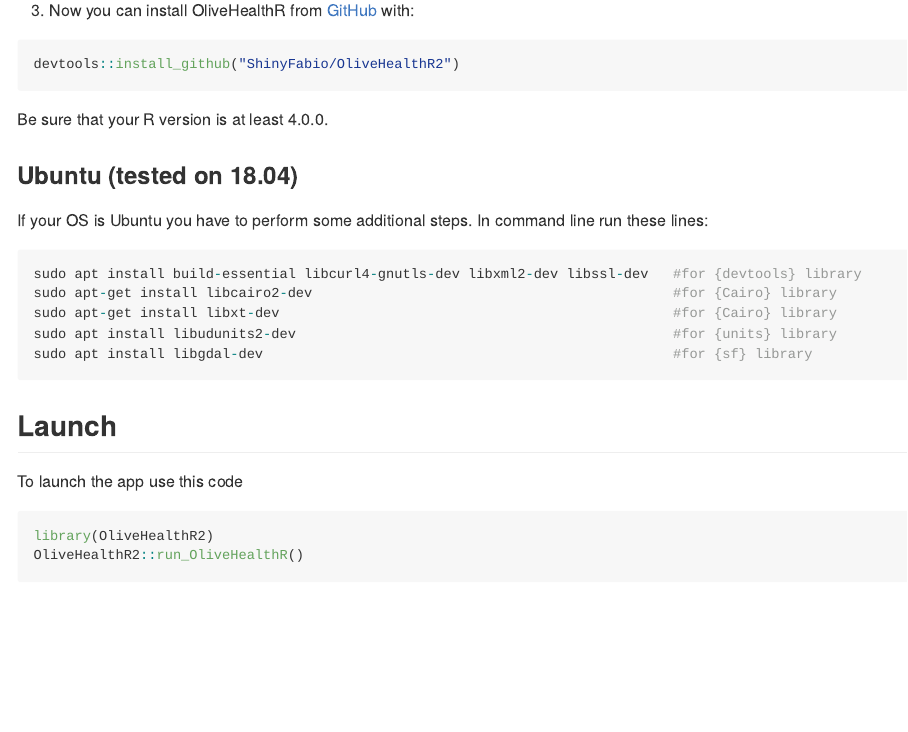
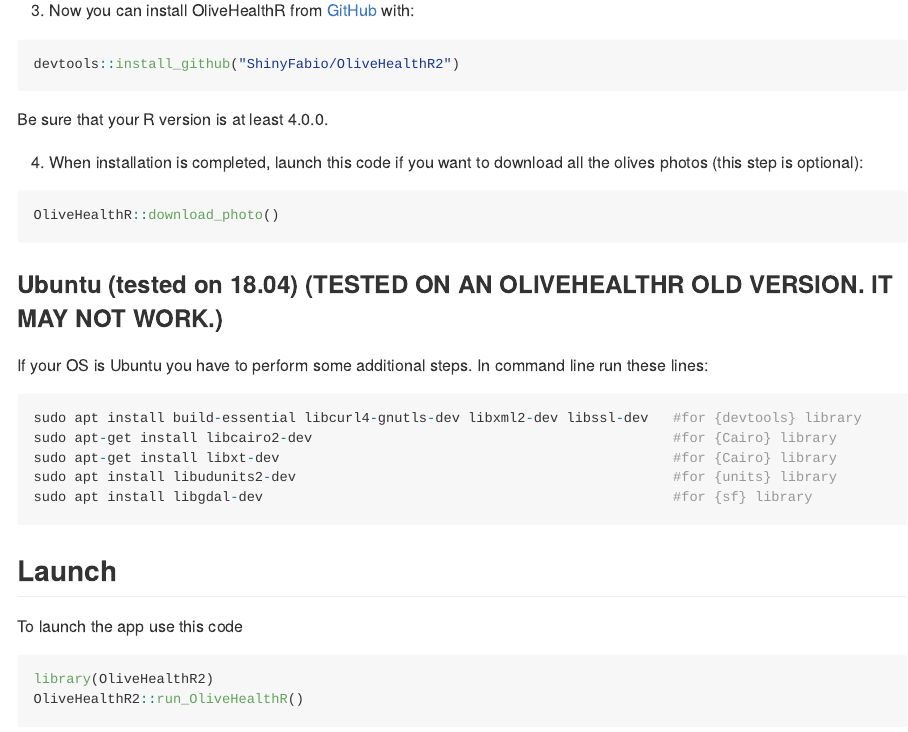
Before and after one commit to ShinyFabio/OliveHealthR, an R Markdown document (README.Rmd): the page in a window 1100 px wide, from 470 px down. The pictures show the output file README.md that the author committed with the source, drawn offline in the style of GitHub; badge pictures from the web are left out.

Commit message:
updated readme

````diff
--- a/README.Rmd
+++ b/README.Rmd
@@ -43,7 +44,14 @@ devtools::install_github("ShinyFabio/OliveHealthR2")
 Be sure that your R version is at least 4.0.0.
 
 
-### Ubuntu (tested on 18.04)
+4. When installation is completed, launch this code if you want to download all the olives photos (this step is optional):
+
+``` r
+OliveHealthR::download_photo()
+```
+
+
+### Ubuntu (tested on 18.04) (TESTED ON AN OLIVEHEALTHR OLD VERSION. IT MAY NOT WORK.)
 
 If your OS is Ubuntu you have to perform some additional steps. In command line run these lines:
 
````
Also changed, not shown: README.md, README.Rmd (11 more changed lines).
